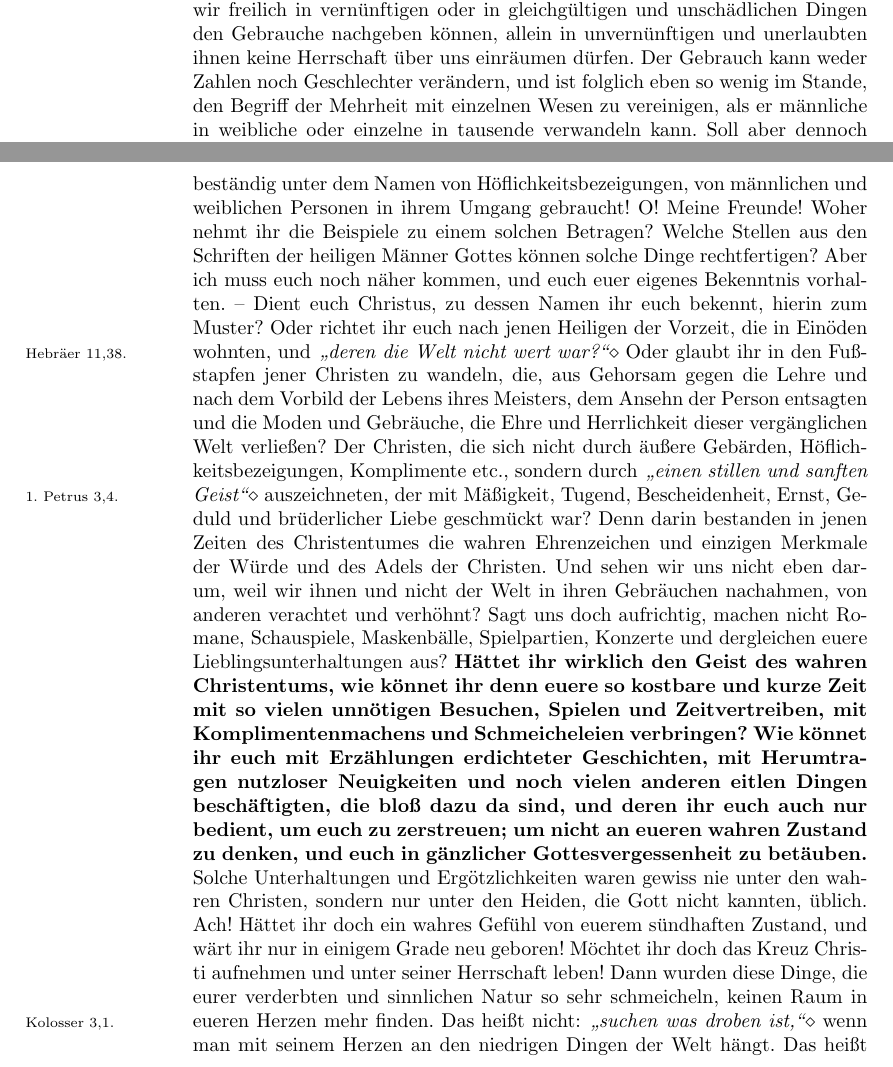
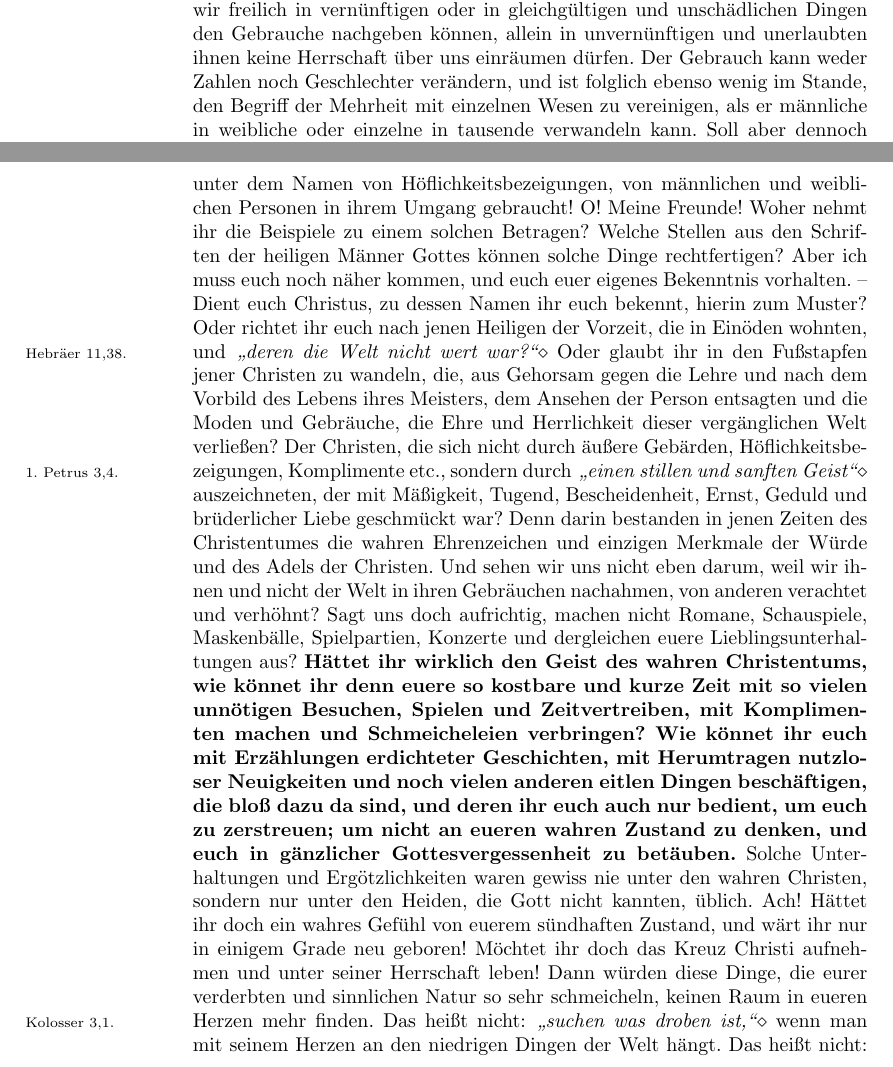
Before and after one commit to OlafRadicke/penn_okkk, a LaTeX thesis (main.tex, which reads kapitel_10.tex): two parts of pages 198 and 202 of 400, joined at a grey line, cut so that both start at the same text. Compiled offline with pdfLaTeX.

Commit message:
Korreckturen:  10. Kap.

```diff
--- a/kapitel_10.tex
+++ b/kapitel_10.tex
@@ -240,7 +240,7 @@ entgegen. Hieraus lässt sich aber leicht und mit mehr Wahrheit erwidern, dass
 wir freilich in vernünftigen oder in gleichgültigen und unschädlichen Dingen den
 Gebrauche nachgeben können, allein in unvernünftigen und unerlaubten ihnen keine
 Herrschaft über uns einräumen dürfen. Der Gebrauch kann weder Zahlen noch
-Geschlechter verändern, und ist folglich eben so wenig im Stande, den Begriff
+Geschlechter verändern, und ist folglich ebenso wenig im Stande, den Begriff
 der Mehrheit mit einzelnen Wesen zu vereinigen, als er männliche in weibliche
 oder einzelne in tausende verwandeln kann. Soll aber dennoch der Gebrauch über
 unser Betragen entscheiden, so kann diese Entscheidung nur zu unseren Gunsten
@@ -386,8 +386,8 @@ nach jenen Heiligen der
 Vorzeit, die in Einöden wohnten, und
 \textit{"`deren die Welt nicht wert war?"'}\biblecite{Hebräer 11,38.}{Hebräer 11}
 Oder glaubt ihr in den Fußstapfen jener Christen zu
-wandeln, die, aus Gehorsam gegen die Lehre und nach dem Vorbild der Lebens
-ihres Meisters, dem Ansehn der Person entsagten und die Moden und Gebräuche,
+wandeln, die, aus Gehorsam gegen die Lehre und nach dem Vorbild des Lebens
+ihres Meisters, dem Ansehen der Person entsagten und die Moden und Gebräuche,
 die Ehre und Herrlichkeit dieser vergänglichen Welt verließen? Der Christen, die
 sich nicht durch äußere Gebärden, Höflichkeitsbezeigungen, Komplimente etc.,
 sondern durch
@@ -406,13 +406,13 @@ wirklich den Geist des wahren Christentums\index{Christentum!wahres}, wie
 könnet ihr denn euere so
 kostbare und kurze Zeit mit so vielen unnötigen Besuchen\index{Besuche},
 Spielen und
-Zeitvertreiben\index{Zeitvertreib}, mit Komplimentenmachens und Schmeicheleien
+Zeitvertreiben\index{Zeitvertreib}, mit Komplimenten machen und Schmeicheleien
 verbringen? Wie
 könnet ihr euch mit Erzählungen erdichteter
 Geschichten\index{Geschichten!erdichtete}, mit Herumtragen
 nutzloser Neuigkeiten\index{Neuigkeiten, nutzlose} und noch vielen anderen
 eitlen
-Dingen beschäftigten, die
+Dingen beschäftigen, die
 bloß dazu da sind, und deren ihr euch auch nur bedient, um euch zu
 zerstreuen\index{Zerstreuung};
 um nicht an eueren wahren Zustand zu denken, und euch in gänzlicher
@@ -424,7 +424,7 @@ Gott nicht kannten, üblich. Ach! Hättet ihr doch ein wahres Gefühl von euerem
 sündhaften Zustand\index{Zustand!sündhafter}, und wärt ihr nur in einigem
 Grade neu geboren\index{neugeboren}! Möchtet ihr
 doch das Kreuz Christi aufnehmen\index{Kreuz!Kreuz Christi} und unter seiner
-Herrschaft\index{Herrschaft!Christi} leben! Dann wurden
+Herrschaft\index{Herrschaft!Christi} leben! Dann würden
 diese Dinge, die eurer verderbten\index{Natur!verdorbene} und sinnlichen
 Natur\index{Natur!sinnliche} so sehr schmeicheln,
 keinen Raum in eueren Herzen mehr finden. Das heißt nicht:
```
Also changed, not shown: kapitel_10.tex (14 more changed lines).
